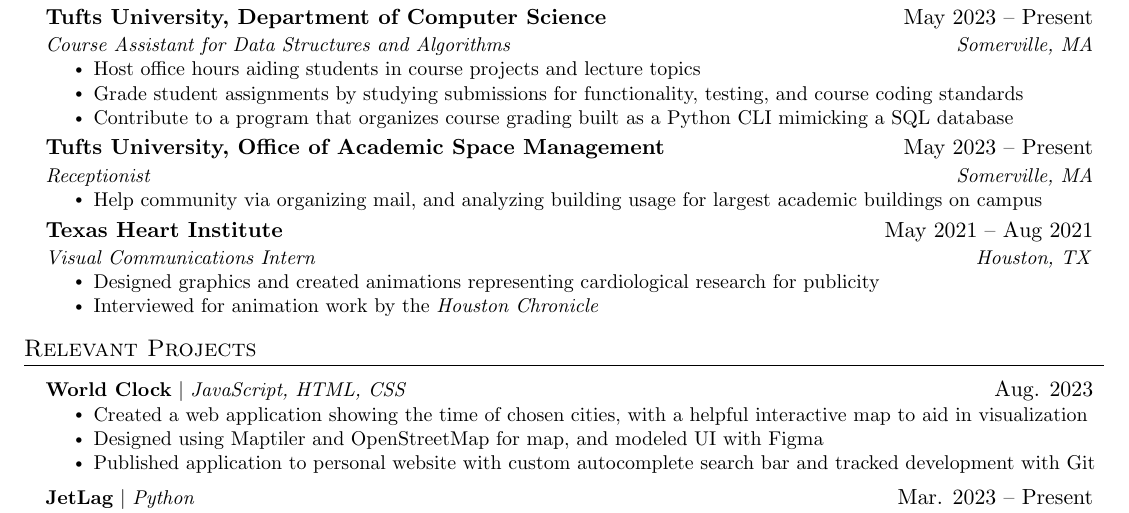
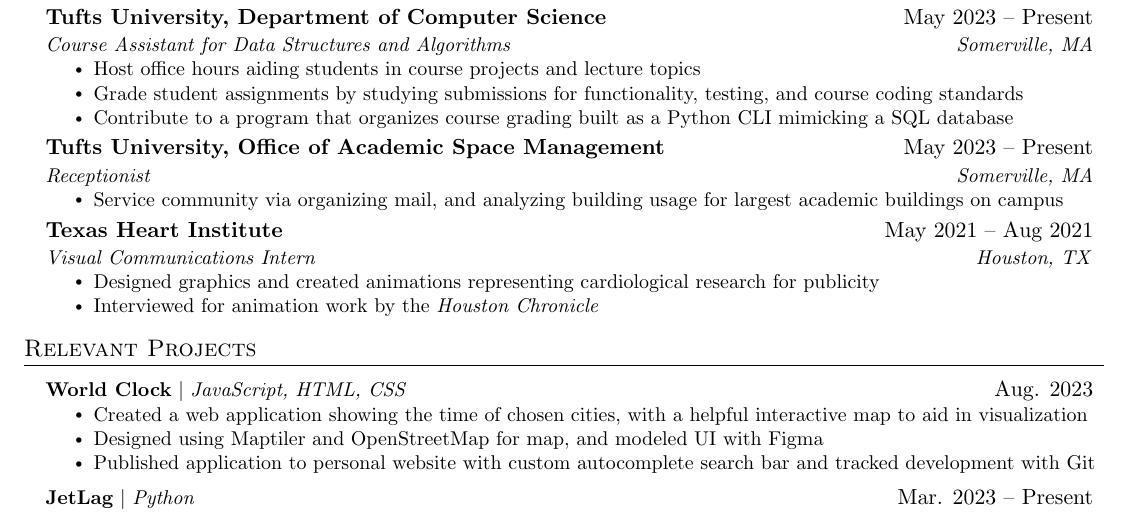
Before and after one commit to thevedantmodi/resume, a LaTeX document (source.tex): part of the page, cut so that both start at the same text. Compiled offline with pdfLaTeX.

Commit message:
Update receptionist action verb

```diff
--- a/source.tex
+++ b/source.tex
@@ -157,7 +157,7 @@
       {Tufts University, Office of Academic Space Management}{May 2023 – Present}
       {Receptionist}{Somerville, MA}
       \resumeItemListStart
-        \resumeItem{Help community via organizing mail, and analyzing building usage for largest academic buildings on campus}
+        \resumeItem{Service community via organizing mail, and analyzing building usage for largest academic buildings on campus}
       \resumeItemListEnd
 
     \resumeSubheading
```
Also changed, not shown: source.pdf, 3 other files.
